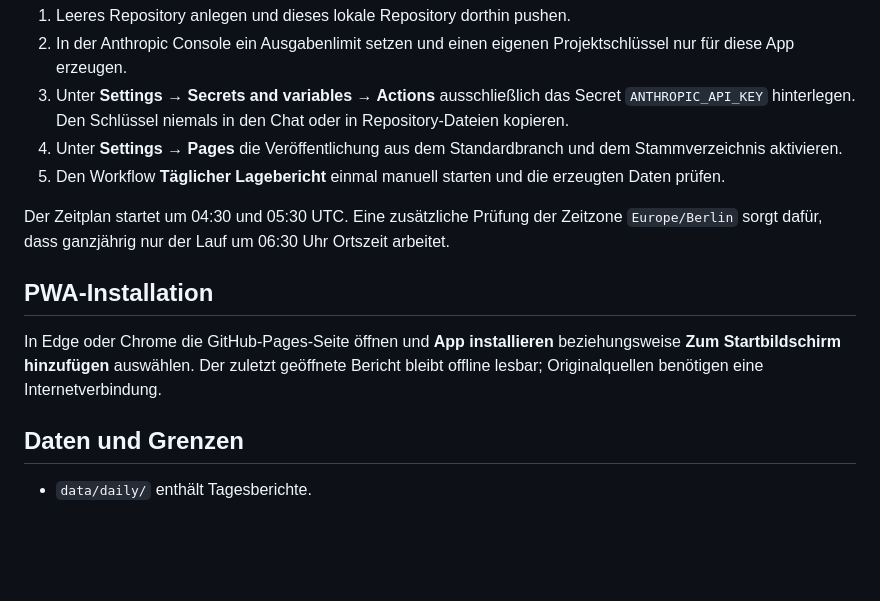
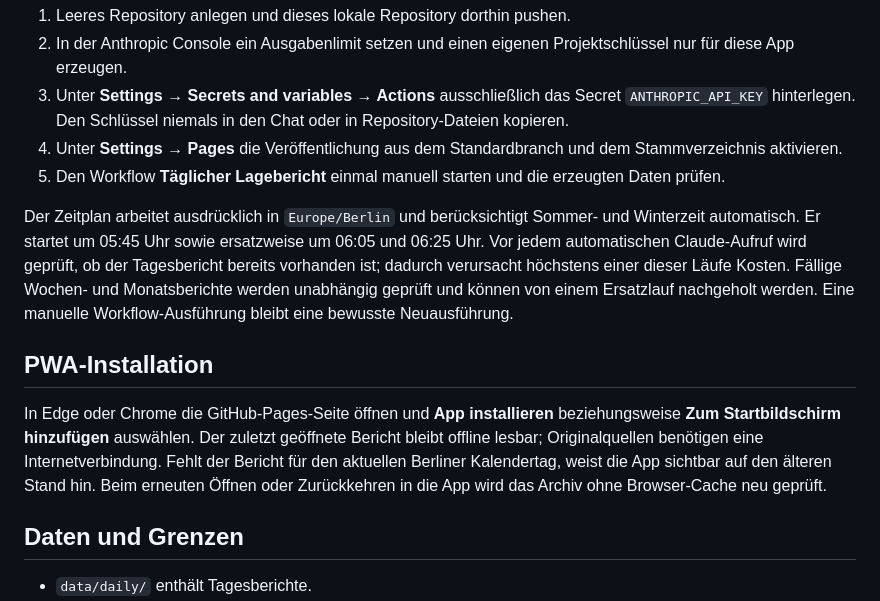
Before and after one commit to mmlorenz2019/Lagebericht-Politik-Wirtschaft-Sicherheit, a Markdown page: README.md, the part around the change. Drawn GitHub-style; blank space fills up the shorter version.

Commit message:
docs: document reliable morning briefing

```diff
--- a/README.md
+++ b/README.md
@@ -36,11 +36,11 @@ Standardmodelle sind `claude-haiku-4-5-20251001` für Extraktion und `claude-son
 4. Unter **Settings → Pages** die Veröffentlichung aus dem Standardbranch und dem Stammverzeichnis aktivieren.
 5. Den Workflow **Täglicher Lagebericht** einmal manuell starten und die erzeugten Daten prüfen.
 
-Der Zeitplan startet um 04:30 und 05:30 UTC. Eine zusätzliche Prüfung der Zeitzone `Europe/Berlin` sorgt dafür, dass ganzjährig nur der Lauf um 06:30 Uhr Ortszeit arbeitet.
+Der Zeitplan arbeitet ausdrücklich in `Europe/Berlin` und berücksichtigt Sommer- und Winterzeit automatisch. Er startet um 05:45 Uhr sowie ersatzweise um 06:05 und 06:25 Uhr. Vor jedem automatischen Claude-Aufruf wird geprüft, ob der Tagesbericht bereits vorhanden ist; dadurch verursacht höchstens einer dieser Läufe Kosten. Fällige Wochen- und Monatsberichte werden unabhängig geprüft und können von einem Ersatzlauf nachgeholt werden. Eine manuelle Workflow-Ausführung bleibt eine bewusste Neuausführung.
 
 ## PWA-Installation
 
-In Edge oder Chrome die GitHub-Pages-Seite öffnen und **App installieren** beziehungsweise **Zum Startbildschirm hinzufügen** auswählen. Der zuletzt geöffnete Bericht bleibt offline lesbar; Originalquellen benötigen eine Internetverbindung.
+In Edge oder Chrome die GitHub-Pages-Seite öffnen und **App installieren** beziehungsweise **Zum Startbildschirm hinzufügen** auswählen. Der zuletzt geöffnete Bericht bleibt offline lesbar; Originalquellen benötigen eine Internetverbindung. Fehlt der Bericht für den aktuellen Berliner Kalendertag, weist die App sichtbar auf den älteren Stand hin. Beim erneuten Öffnen oder Zurückkehren in die App wird das Archiv ohne Browser-Cache neu geprüft.
 
 ## Daten und Grenzen
 
```
Also changed, not shown: 1 other file.
